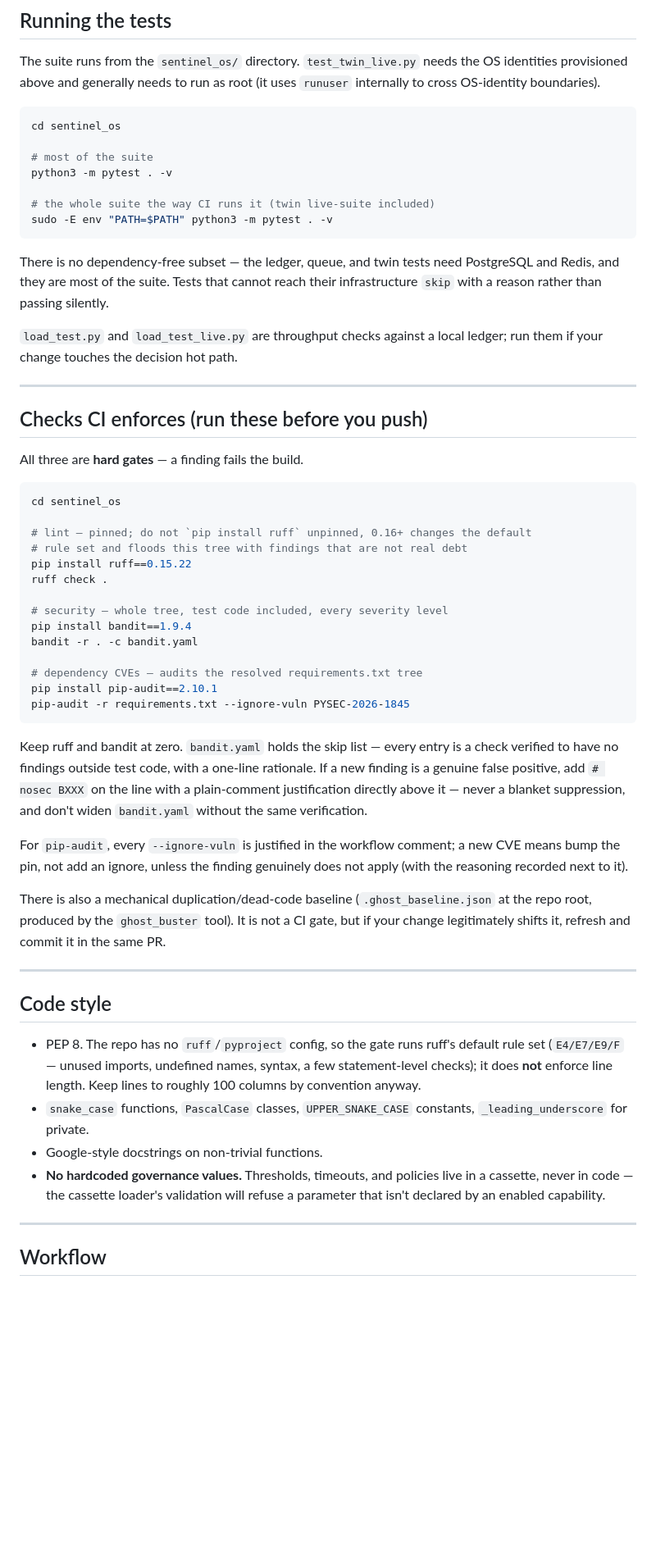
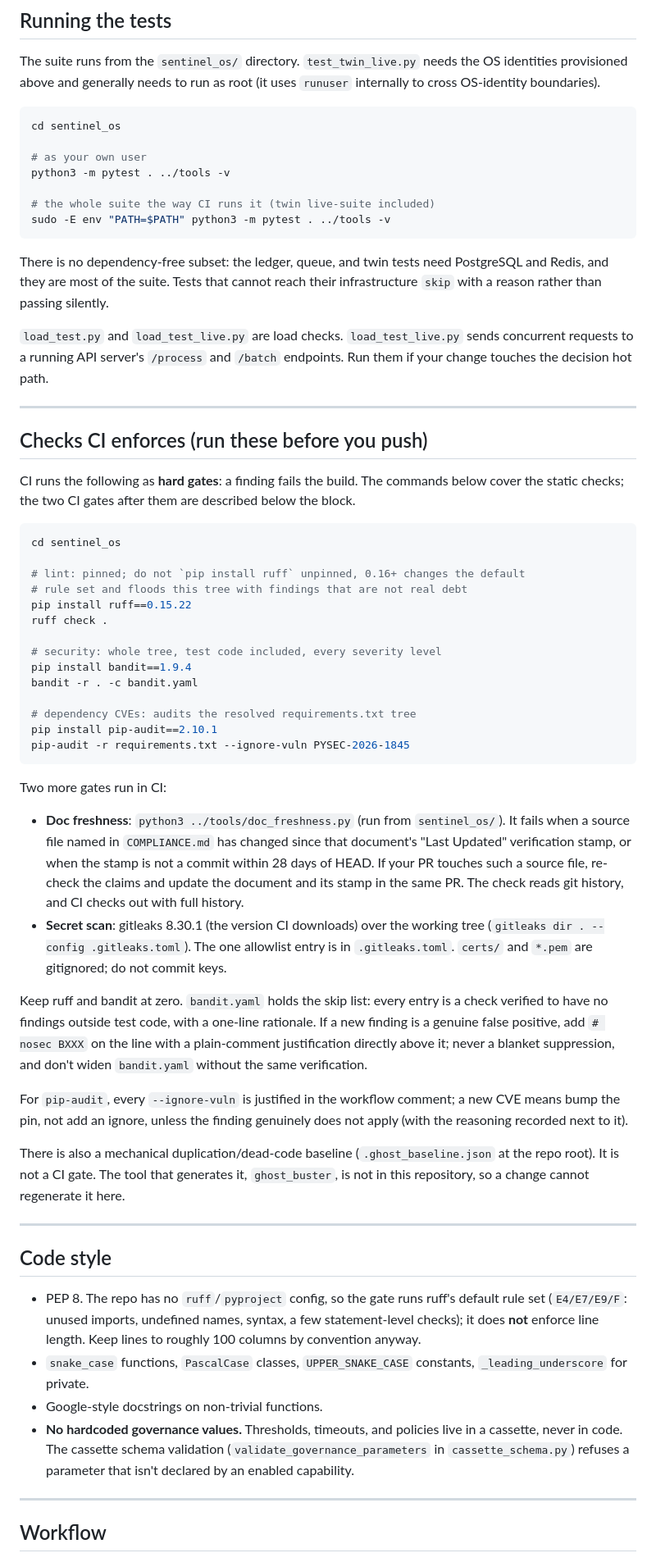
Before and after one commit to wking53214/sentinel_os, a Markdown page: CONTRIBUTING.md, the part around one of its changes. Shown at 82% size. Drawn GitHub-style; blank space fills up the shorter version.

````diff
--- a/CONTRIBUTING.md
+++ b/CONTRIBUTING.md
@@ -85,47 +89,62 @@ OS identities provisioned above and generally needs to run as root (it uses
 ```bash
 cd sentinel_os
 
-# most of the suite
-python3 -m pytest . -v
+# as your own user
+python3 -m pytest . ../tools -v
 
 # the whole suite the way CI runs it (twin live-suite included)
-sudo -E env "PATH=$PATH" python3 -m pytest . -v
+sudo -E env "PATH=$PATH" python3 -m pytest . ../tools -v
 ```
 
-There is no dependency-free subset — the ledger, queue, and twin tests need
+There is no dependency-free subset: the ledger, queue, and twin tests need
 PostgreSQL and Redis, and they are most of the suite. Tests that cannot reach
 their infrastructure `skip` with a reason rather than passing silently.
 
-`load_test.py` and `load_test_live.py` are throughput checks against a local
-ledger; run them if your change touches the decision hot path.
+`load_test.py` and `load_test_live.py` are load checks. `load_test_live.py`
+sends concurrent requests to a running API server's `/process` and `/batch`
+endpoints. Run them if your change touches the decision hot path.
 
 ---
 
 ## Checks CI enforces (run these before you push)
 
-All three are **hard gates** — a finding fails the build.
+CI runs the following as **hard gates**: a finding fails the build. The
+commands below cover the static checks; the two CI gates after them are
+described below the block.
 
 ```bash
 cd sentinel_os
 
-# lint — pinned; do not `pip install ruff` unpinned, 0.16+ changes the default
+# lint: pinned; do not `pip install ruff` unpinned, 0.16+ changes the default
 # rule set and floods this tree with findings that are not real debt
 pip install ruff==0.15.22
 ruff check .
 
-# security — whole tree, test code included, every severity level
+# security: whole tree, test code included, every severity level
 pip install bandit==1.9.4
 bandit -r . -c bandit.yaml
 
-# dependency CVEs — audits the resolved requirements.txt tree
+# dependency CVEs: audits the resolved requirements.txt tree
 pip install pip-audit==2.10.1
 pip-audit -r requirements.txt --ignore-vuln PYSEC-2026-1845
 ```
 
-Keep ruff and bandit at zero. `bandit.yaml` holds the skip list — every entry is
+Two more gates run in CI:
+
+- **Doc freshness**: `python3 ../tools/doc_freshness.py` (run from `sentinel_os/`).
+  It fails when a source file named in `COMPLIANCE.md` has changed since that
+  document's "Last Updated" verification stamp, or when the stamp is not a commit
+  within 28 days of HEAD. If your PR touches such a source file, re-check the
+  claims and update the document and its stamp in the same PR. The check reads
+  git history, and CI checks out with full history.
+- **Secret scan**: gitleaks 8.30.1 (the version CI downloads) over the working
+  tree (`gitleaks dir . --config .gitleaks.toml`). The one allowlist entry is in `.gitleaks.toml`. `certs/` and
+  `*.pem` are gitignored; do not commit keys.
+
+Keep ruff and bandit at zero. `bandit.yaml` holds the skip list: every entry is
 a check verified to have no findings outside test code, with a one-line
 rationale. If a new finding is a genuine false positive, add `# nosec BXXX` on
-the line with a plain-comment justification directly above it — never a blanket
+the line with a plain-comment justification directly above it; never a blanket
 suppression, and don't widen `bandit.yaml` without the same verification.
 
 For `pip-audit`, every `--ignore-vuln` is justified in the workflow comment; a
@@ -133,24 +152,25 @@ new CVE means bump the pin, not add an ignore, unless the finding genuinely does
 not apply (with the reasoning recorded next to it).
 
 There is also a mechanical duplication/dead-code baseline
-(`.ghost_baseline.json` at the repo root, produced by the `ghost_buster` tool).
-It is not a CI gate, but if your change legitimately shifts it, refresh and
-commit it in the same PR.
+(`.ghost_baseline.json` at the repo root). It is not a CI gate. The tool that
+generates it, `ghost_buster`, is not in this repository, so a change cannot
+regenerate it here.
 
 ---
 
 ## Code style
 
 - PEP 8. The repo has no `ruff`/`pyproject` config, so the gate runs ruff's
-  default rule set (`E4/E7/E9/F` — unused imports, undefined names, syntax,
+  default rule set (`E4/E7/E9/F`: unused imports, undefined names, syntax,
   a few statement-level checks); it does **not** enforce line length. Keep
   lines to roughly 100 columns by convention anyway.
 - `snake_case` functions, `PascalCase` classes, `UPPER_SNAKE_CASE` constants,
   `_leading_underscore` for private.
 - Google-style docstrings on non-trivial functions.
 - **No hardcoded governance values.** Thresholds, timeouts, and policies live in
-  a cassette, never in code — the cassette loader's validation will refuse a
-  parameter that isn't declared by an enabled capability.
+  a cassette, never in code. The cassette schema validation
+  (`validate_governance_parameters` in `cassette_schema.py`) refuses a parameter
+  that isn't declared by an enabled capability.
 
 ---
 
````
Also changed, not shown: other parts of CONTRIBUTING.md (+25 -18 lines).
